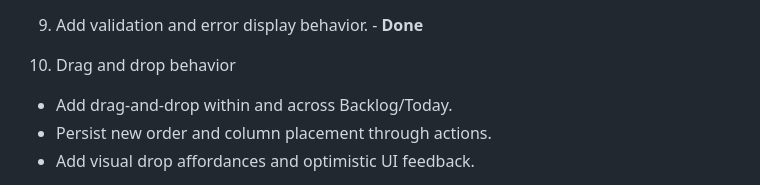
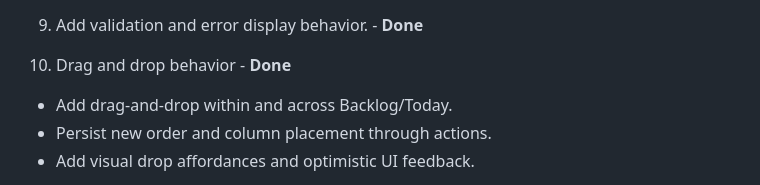
Before and after one commit to klequis/todo, a Markdown page: doc/todo.md, the part around the change. Rendered like a GitHub page.

Commit message:
update todo.md with step 10 as Done

```diff
--- a/doc/todo.md
+++ b/doc/todo.md
@@ -41,7 +41,7 @@
 
 9. Add validation and error display behavior. - **Done**
 
-10. Drag and drop behavior
+10. Drag and drop behavior - **Done**
 - Add drag-and-drop within and across Backlog/Today.
 - Persist new order and column placement through actions.
 - Add visual drop affordances and optimistic UI feedback.
```
